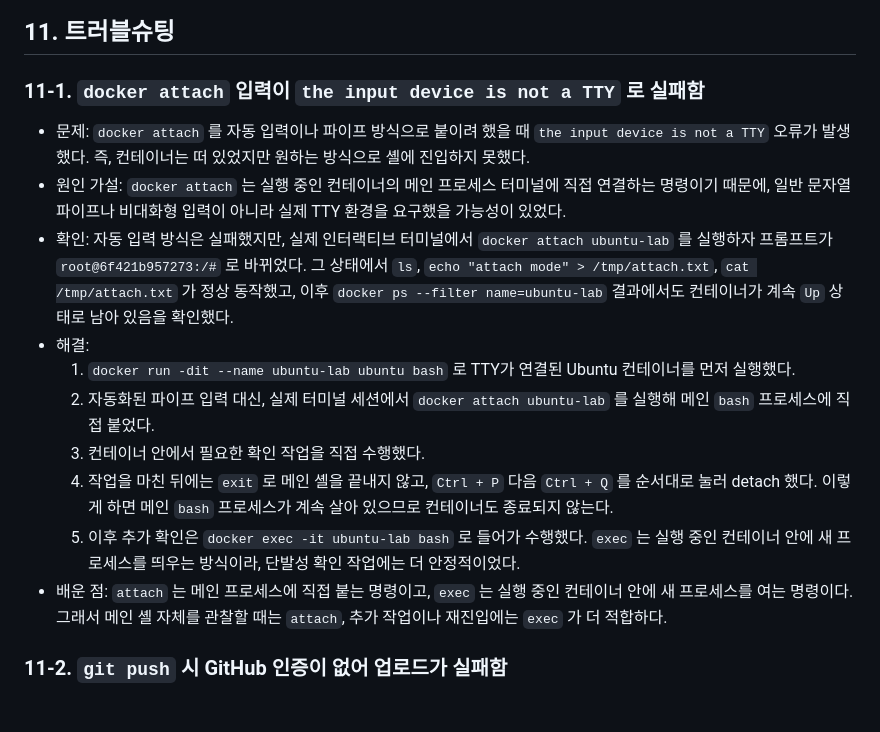
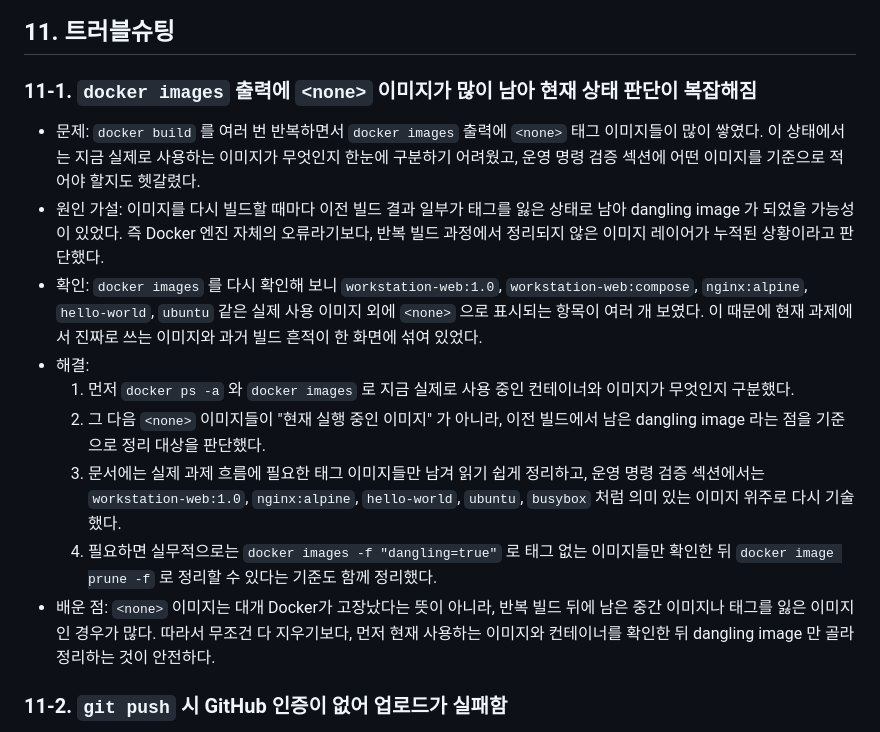
Before and after one commit to request10hour/dev-workstation-setup, a Markdown page: README.md, the part around the change. Rendered like a GitHub page; blank space fills up the shorter version.

Commit message:
docs: update first troubleshooting item

```diff
--- a/README.md
+++ b/README.md
@@ -737,22 +737,21 @@ Github 연동 증거:
 
 ## 11. 트러블슈팅
 
-### 11-1. `docker attach` 입력이 `the input device is not a TTY` 로 실패함
+### 11-1. `docker images` 출력에 `<none>` 이미지가 많이 남아 현재 상태 판단이 복잡해짐
 
 - 문제:
-  `docker attach` 를 자동 입력이나 파이프 방식으로 붙이려 했을 때 `the input device is not a TTY` 오류가 발생했다. 즉, 컨테이너는 떠 있었지만 원하는 방식으로 셸에 진입하지 못했다.
+  `docker build` 를 여러 번 반복하면서 `docker images` 출력에 `<none>` 태그 이미지들이 많이 쌓였다. 이 상태에서는 지금 실제로 사용하는 이미지가 무엇인지 한눈에 구분하기 어려웠고, 운영 명령 검증 섹션에 어떤 이미지를 기준으로 적어야 할지도 헷갈렸다.
 - 원인 가설:
-  `docker attach` 는 실행 중인 컨테이너의 메인 프로세스 터미널에 직접 연결하는 명령이기 때문에, 일반 문자열 파이프나 비대화형 입력이 아니라 실제 TTY 환경을 요구했을 가능성이 있었다.
+  이미지를 다시 빌드할 때마다 이전 빌드 결과 일부가 태그를 잃은 상태로 남아 dangling image 가 되었을 가능성이 있었다. 즉 Docker 엔진 자체의 오류라기보다, 반복 빌드 과정에서 정리되지 않은 이미지 레이어가 누적된 상황이라고 판단했다.
 - 확인:
-  자동 입력 방식은 실패했지만, 실제 인터랙티브 터미널에서 `docker attach ubuntu-lab` 를 실행하자 프롬프트가 `root@6f421b957273:/#` 로 바뀌었다. 그 상태에서 `ls`, `echo "attach mode" > /tmp/attach.txt`, `cat /tmp/attach.txt` 가 정상 동작했고, 이후 `docker ps --filter name=ubuntu-lab` 결과에서도 컨테이너가 계속 `Up` 상태로 남아 있음을 확인했다.
+  `docker images` 를 다시 확인해 보니 `workstation-web:1.0`, `workstation-web:compose`, `nginx:alpine`, `hello-world`, `ubuntu` 같은 실제 사용 이미지 외에 `<none>` 으로 표시되는 항목이 여러 개 보였다. 이 때문에 현재 과제에서 진짜로 쓰는 이미지와 과거 빌드 흔적이 한 화면에 섞여 있었다.
 - 해결:
-  1. `docker run -dit --name ubuntu-lab ubuntu bash` 로 TTY가 연결된 Ubuntu 컨테이너를 먼저 실행했다.
-  2. 자동화된 파이프 입력 대신, 실제 터미널 세션에서 `docker attach ubuntu-lab` 를 실행해 메인 `bash` 프로세스에 직접 붙었다.
-  3. 컨테이너 안에서 필요한 확인 작업을 직접 수행했다.
-  4. 작업을 마친 뒤에는 `exit` 로 메인 셸을 끝내지 않고, `Ctrl + P` 다음 `Ctrl + Q` 를 순서대로 눌러 detach 했다. 이렇게 하면 메인 `bash` 프로세스가 계속 살아 있으므로 컨테이너도 종료되지 않는다.
-  5. 이후 추가 확인은 `docker exec -it ubuntu-lab bash` 로 들어가 수행했다. `exec` 는 실행 중인 컨테이너 안에 새 프로세스를 띄우는 방식이라, 단발성 확인 작업에는 더 안정적이었다.
+  1. 먼저 `docker ps -a` 와 `docker images` 로 지금 실제로 사용 중인 컨테이너와 이미지가 무엇인지 구분했다.
+  2. 그 다음 `<none>` 이미지들이 "현재 실행 중인 이미지" 가 아니라, 이전 빌드에서 남은 dangling image 라는 점을 기준으로 정리 대상을 판단했다.
+  3. 문서에는 실제 과제 흐름에 필요한 태그 이미지들만 남겨 읽기 쉽게 정리하고, 운영 명령 검증 섹션에서는 `workstation-web:1.0`, `nginx:alpine`, `hello-world`, `ubuntu`, `busybox` 처럼 의미 있는 이미지 위주로 다시 기술했다.
+  4. 필요하면 실무적으로는 `docker images -f "dangling=true"` 로 태그 없는 이미지들만 확인한 뒤 `docker image prune -f` 로 정리할 수 있다는 기준도 함께 정리했다.
 - 배운 점:
-  `attach` 는 메인 프로세스에 직접 붙는 명령이고, `exec` 는 실행 중인 컨테이너 안에 새 프로세스를 여는 명령이다. 그래서 메인 셸 자체를 관찰할 때는 `attach`, 추가 작업이나 재진입에는 `exec` 가 더 적합하다.
+  `<none>` 이미지는 대개 Docker가 고장났다는 뜻이 아니라, 반복 빌드 뒤에 남은 중간 이미지나 태그를 잃은 이미지인 경우가 많다. 따라서 무조건 다 지우기보다, 먼저 현재 사용하는 이미지와 컨테이너를 확인한 뒤 dangling image 만 골라 정리하는 것이 안전하다.
 
 ### 11-2. `git push` 시 GitHub 인증이 없어 업로드가 실패함
 
```
